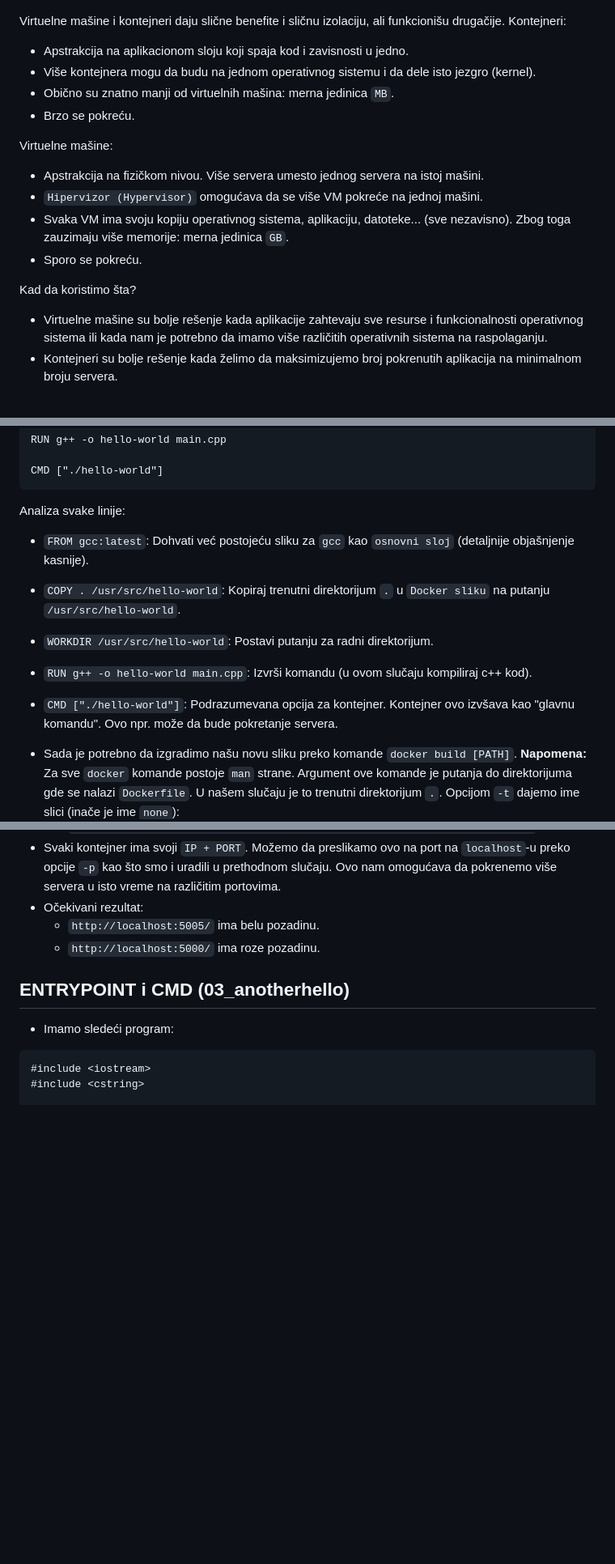
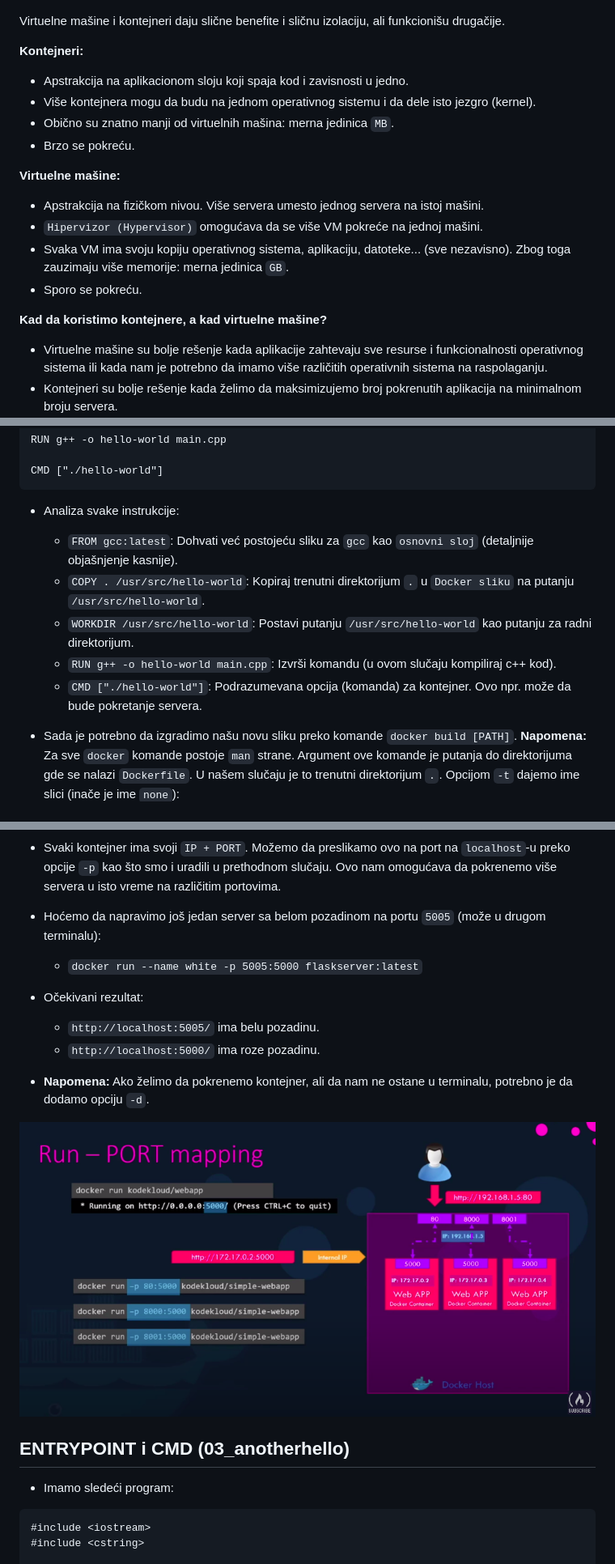
Before and after one commit to Robotmurlock/MATF-AZRS, a Markdown page: tema09_docker/README.md, 3 parts joined by grey strips. Shown: that part at 81% size. Drawn GitHub-style; pictures changed too: tema09_docker/images/flask3.png (added); blank space fills up the shorter version.

Commit message:
Ispravke na prvom delu za Docker

````diff
--- a/tema09_docker/README.md
+++ b/tema09_docker/README.md
@@ -24,20 +24,21 @@ Slike definišemo (izgrađujemo) preko `Dockerfile` datoteke koja se sastoji iz
 ![docker_vs_vm1](images/docker_vs_vm1.png)
 
 Virtuelne mašine i kontejneri daju slične benefite i sličnu izolaciju, ali funkcionišu drugačije.
-Kontejneri:
+
+**Kontejneri:**
 - Apstrakcija na aplikacionom sloju koji spaja kod i zavisnosti u jedno.
 - Više kontejnera mogu da budu na jednom operativnog sistemu i da dele isto jezgro (kernel).
 - Obično su znatno manji od virtuelnih mašina: merna jedinica `MB`.
 - Brzo se pokreću.
 
-Virtuelne mašine:
+**Virtuelne mašine:**
 - Apstrakcija na fizičkom nivou. Više servera umesto jednog servera na istoj mašini.
 - `Hipervizor (Hypervisor)` omogućava da se više VM pokreće na jednoj mašini.
 - Svaka VM ima svoju kopiju operativnog sistema, aplikaciju, datoteke... (sve nezavisno). Zbog toga
     zauzimaju više memorije: merna jedinica `GB`.
 - Sporo se pokreću.
 
-Kad da koristimo šta?
+**Kad da koristimo kontejnere, a kad virtuelne mašine?**
 - Virtuelne mašine su bolje rešenje kada aplikacije zahtevaju sve resurse i funkcionalnosti operativnog sistema ili kada nam je potrebno da imamo više različitih operativnih sistema na raspolaganju.
 - Kontejneri su bolje rešenje kada želimo da maksimizujemo broj pokrenutih aplikacija na minimalnom broju servera.
 
@@ -79,12 +80,12 @@ RUN g++ -o hello-world main.cpp
 
 CMD ["./hello-world"]
 ```
-Analiza svake linije:
-- `FROM gcc:latest`: Dohvati već postojeću sliku za `gcc` kao `osnovni sloj` (detaljnije objašnjenje kasnije).
-- `COPY . /usr/src/hello-world`: Kopiraj trenutni direktorijum `.` u `Docker sliku` na putanju `/usr/src/hello-world`.
-- `WORKDIR /usr/src/hello-world`: Postavi putanju za radni direktorijum.
-- `RUN g++ -o hello-world main.cpp`: Izvrši komandu (u ovom slučaju kompiliraj c++ kod).
-- `CMD ["./hello-world"]`: Podrazumevana opcija za kontejner. Kontejner ovo izvšava kao "glavnu komandu". Ovo npr. može da bude pokretanje servera.
+- Analiza svake instrukcije:
+    * `FROM gcc:latest`: Dohvati već postojeću sliku za `gcc` kao `osnovni sloj` (detaljnije objašnjenje kasnije).
+    * `COPY . /usr/src/hello-world`: Kopiraj trenutni direktorijum `.` u `Docker sliku` na putanju `/usr/src/hello-world`.
+    * `WORKDIR /usr/src/hello-world`: Postavi putanju `/usr/src/hello-world` kao putanju za radni direktorijum.
+    * `RUN g++ -o hello-world main.cpp`: Izvrši komandu (u ovom slučaju kompiliraj c++ kod).
+    * `CMD ["./hello-world"]`: Podrazumevana opcija (komanda) za kontejner. Ovo npr. može da bude pokretanje servera.
 
 - Sada je potrebno da izgradimo našu novu sliku preko komande `docker build [PATH]`. **Napomena:** Za sve `docker` komande postoje `man` strane. Argument ove komande je putanja do direktorijuma gde se nalazi `Dockerfile`. U našem slučaju je to trenutni direktorijum `.`. Opcijom `-t` dajemo ime slici (inače je ime `none`):
     * `docker build -t hello-world .`
@@ -399,9 +400,15 @@ BACKGROUND_COLOR=pink
 - **Napomena:** Umesto `--network="host"` možemo da pišemo i `-p 5000:5000` i da otvorimo server preko `localhost:5000`:
     * `docker run --name pink -p 5000:5000 --env-file env.txt flaskserver:latest`
 - Svaki kontejner ima svoji `IP + PORT`. Možemo da preslikamo ovo na port na `localhost`-u preko opcije `-p` kao što smo i uradili u prethodnom slučaju. Ovo nam omogućava da pokrenemo više servera u isto vreme na različitim portovima.
+- Hoćemo da napravimo još jedan server sa belom pozadinom na portu `5005` (može u drugom terminalu):
+    * `docker run --name white -p 5005:5000 flaskserver:latest`
 - Očekivani rezultat:
     * `http://localhost:5005/` ima belu pozadinu.
     * `http://localhost:5000/` ima roze pozadinu.
+
+- **Napomena:** Ako želimo da pokrenemo kontejner, ali da nam ne ostane u terminalu, potrebno je da dodamo opciju `-d`.
+
+![flask3](images/flask3.png)
 
 ## ENTRYPOINT i CMD (03_anotherhello)
 
````
Also changed, not shown: other parts of tema09_docker/README.md (+11 -11 lines).
